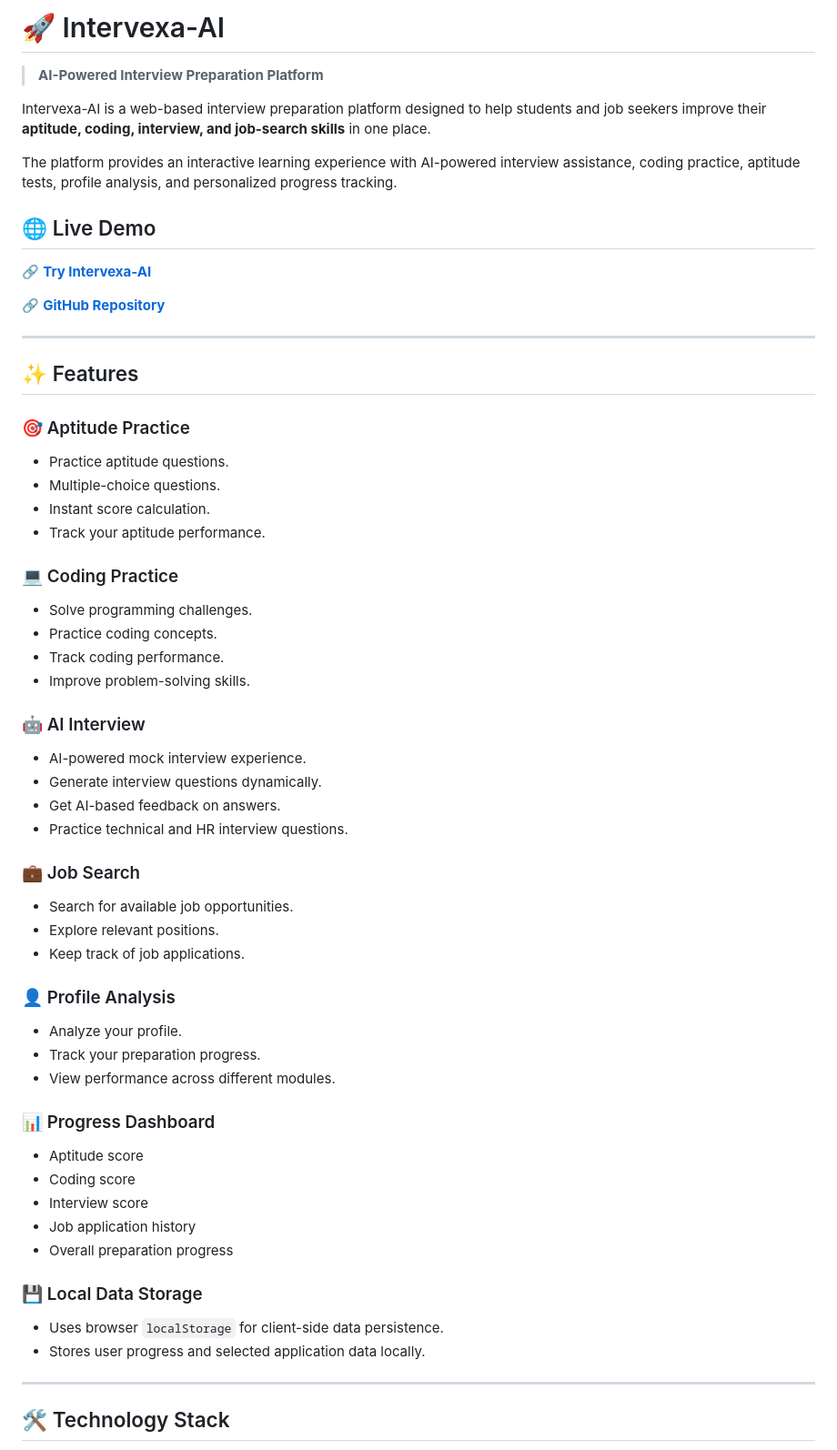
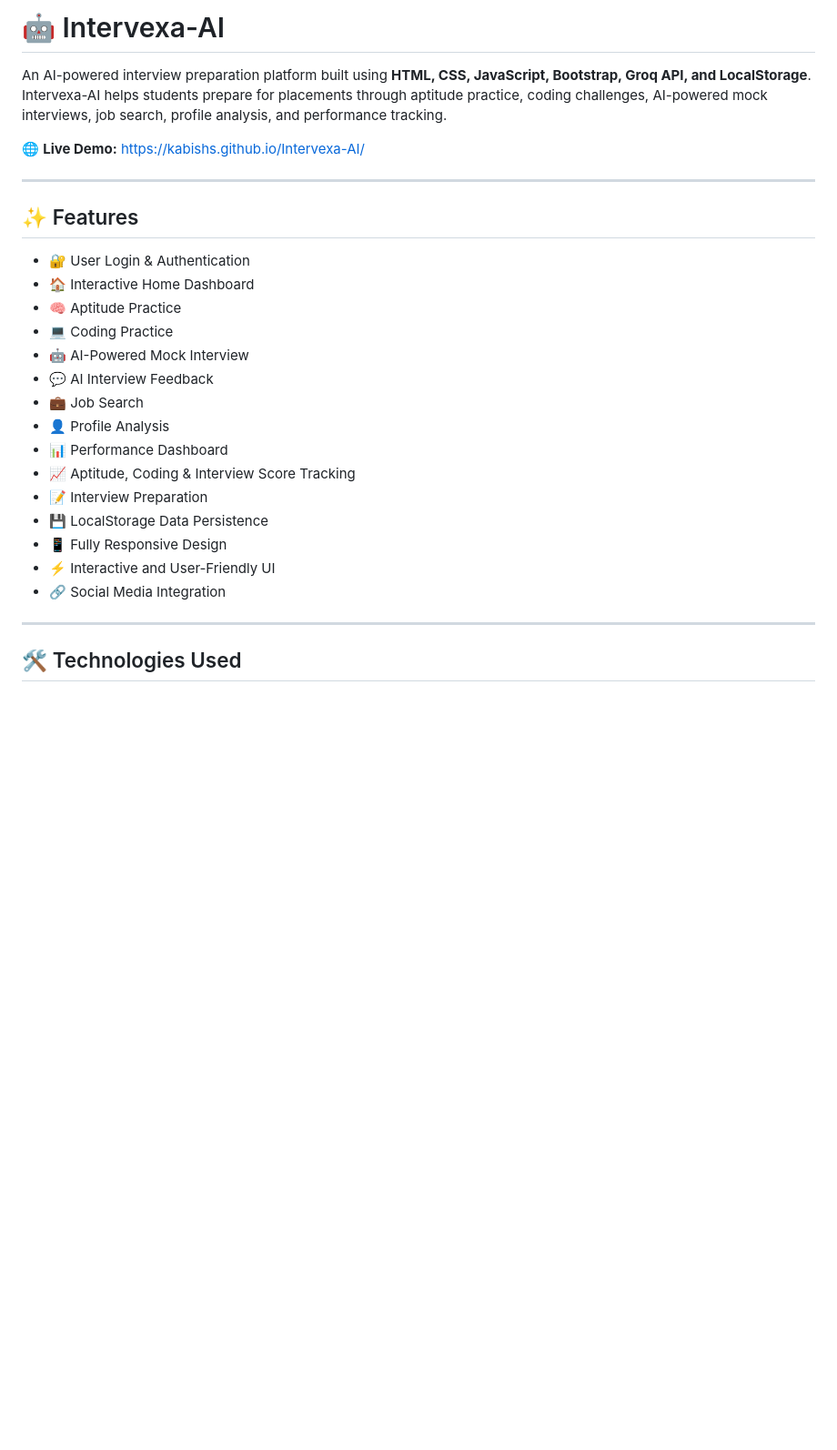
Before and after one commit to kabishS/Intervexa-AI, a Markdown page: README.md, the part around one of its changes. Shown at 91% size. Rendered like a GitHub page; blank space fills up the shorter version.

```diff
--- a/README.md
+++ b/README.md
@@ -1,68 +1,30 @@
-# 🚀 Intervexa-AI
+# 🤖 Intervexa-AI
 
-> **AI-Powered Interview Preparation Platform**
+An AI-powered interview preparation platform built using **HTML, CSS, JavaScript, Bootstrap, Groq API, and LocalStorage**. Intervexa-AI helps students prepare for placements through aptitude practice, coding challenges, AI-powered mock interviews, job search, profile analysis, and performance tracking.
 
-Intervexa-AI is a web-based interview preparation platform designed to help students and job seekers improve their **aptitude, coding, interview, and job-search skills** in one place.
-
-The platform provides an interactive learning experience with AI-powered interview assistance, coding practice, aptitude tests, profile analysis, and personalized progress tracking.
-
-## 🌐 Live Demo
-
-🔗 **[Try Intervexa-AI](https://kabishs.github.io/Intervexa-AI/)**
-
-🔗 **[GitHub Repository](https://github.com/kabishS/Intervexa-AI)**
+🌐 **Live Demo:** https://kabishs.github.io/Intervexa-AI/
 
 ---
 
 ## ✨ Features
 
-### 🎯 Aptitude Practice
-
-* Practice aptitude questions.
-* Multiple-choice questions.
-* Instant score calculation.
-* Track your aptitude performance.
-
-### 💻 Coding Practice
-
-* Solve programming challenges.
-* Practice coding concepts.
-* Track coding performance.
-* Improve problem-solving skills.
-
-### 🤖 AI Interview
-
-* AI-powered mock interview experience.
-* Generate interview questions dynamically.
-* Get AI-based feedback on answers.
-* Practice technical and HR interview questions.
-
-### 💼 Job Search
-
-* Search for available job opportunities.
-* Explore relevant positions.
-* Keep track of job applications.
-
-### 👤 Profile Analysis
-
-* Analyze your profile.
-* Track your preparation progress.
-* View performance across different modules.
-
-### 📊 Progress Dashboard
-
-* Aptitude score
-* Coding score
-* Interview score
-* Job application history
-* Overall preparation progress
-
-### 💾 Local Data Storage
-
-* Uses browser `localStorage` for client-side data persistence.
-* Stores user progress and selected application data locally.
+* 🔐 User Login & Authentication
+* 🏠 Interactive Home Dashboard
+* 🧠 Aptitude Practice
+* 💻 Coding Practice
+* 🤖 AI-Powered Mock Interview
+* 💬 AI Interview Feedback
+* 💼 Job Search
+* 👤 Profile Analysis
+* 📊 Performance Dashboard
+* 📈 Aptitude, Coding & Interview Score Tracking
+* 📝 Interview Preparation
+* 💾 LocalStorage Data Persistence
+* 📱 Fully Responsive Design
+* ⚡ Interactive and User-Friendly UI
+* 🔗 Social Media Integration
 
 ---
 
-## 🛠️ Technology Stack
+## 🛠️ Technologies Used
 
```
Also changed, not shown: other parts of README.md (+86 -240 lines).
